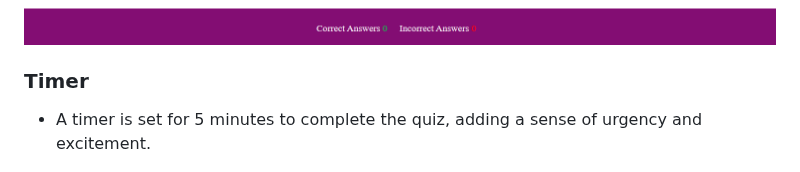
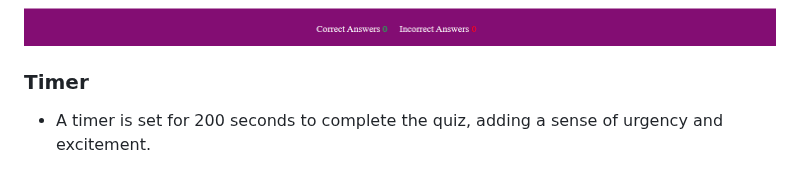
Before and after one commit to Lin2907/general-knowledge-quiz, a Markdown page: README.md, the part around the change. Drawn GitHub-style.

Commit message:
FiUpdate e readme timer sectionon

```diff
--- a/README.md
+++ b/README.md
@@ -91,7 +91,7 @@ View your total score at the end of the quiz.
 
 
 ### Timer
- + A timer is set for 5 minutes to complete the quiz, adding a sense of urgency and excitement.
+ + A timer is set for 200 seconds to complete the quiz, adding a sense of urgency and excitement.
 
  <img src = "assets/media/timer.png" alt= "Timer">
 
```
